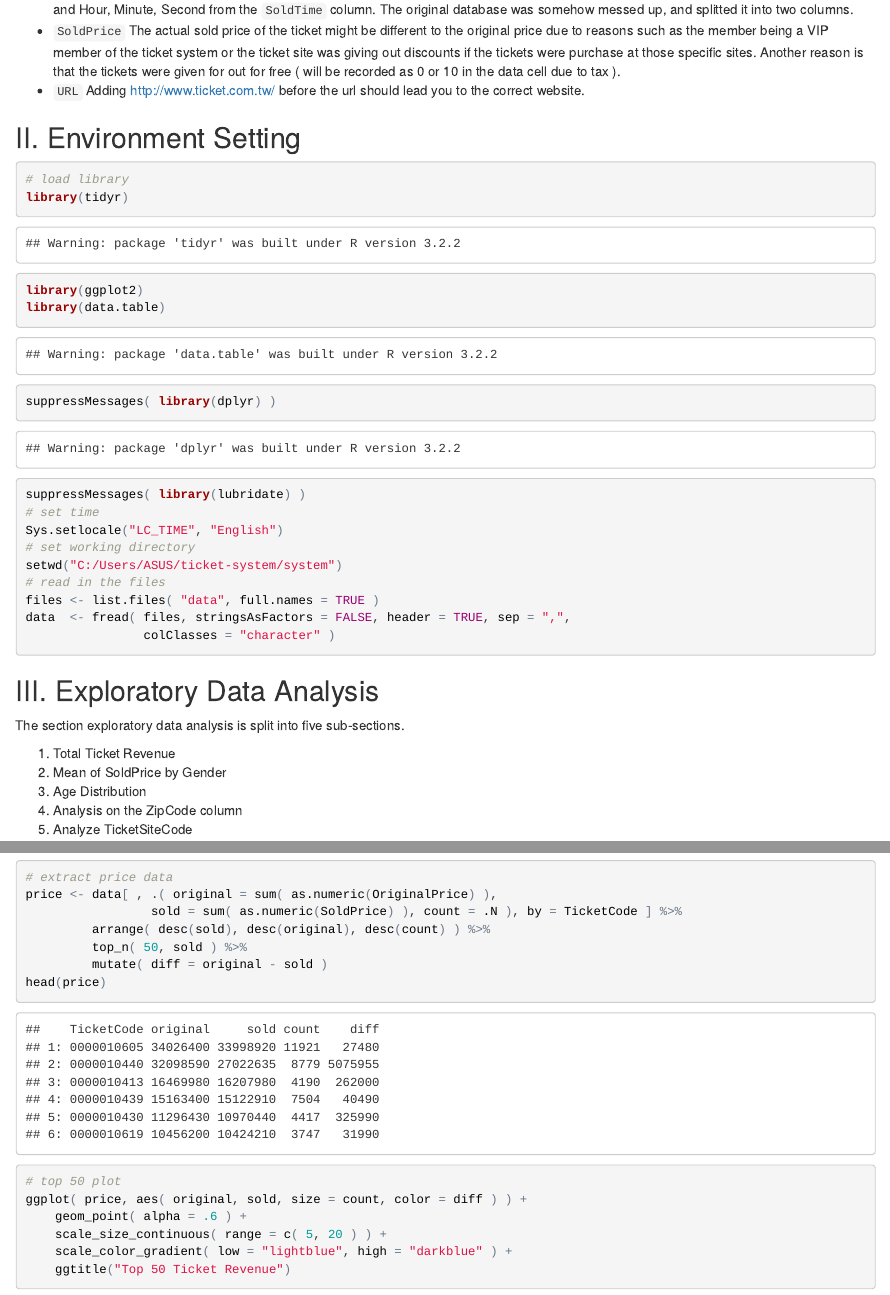
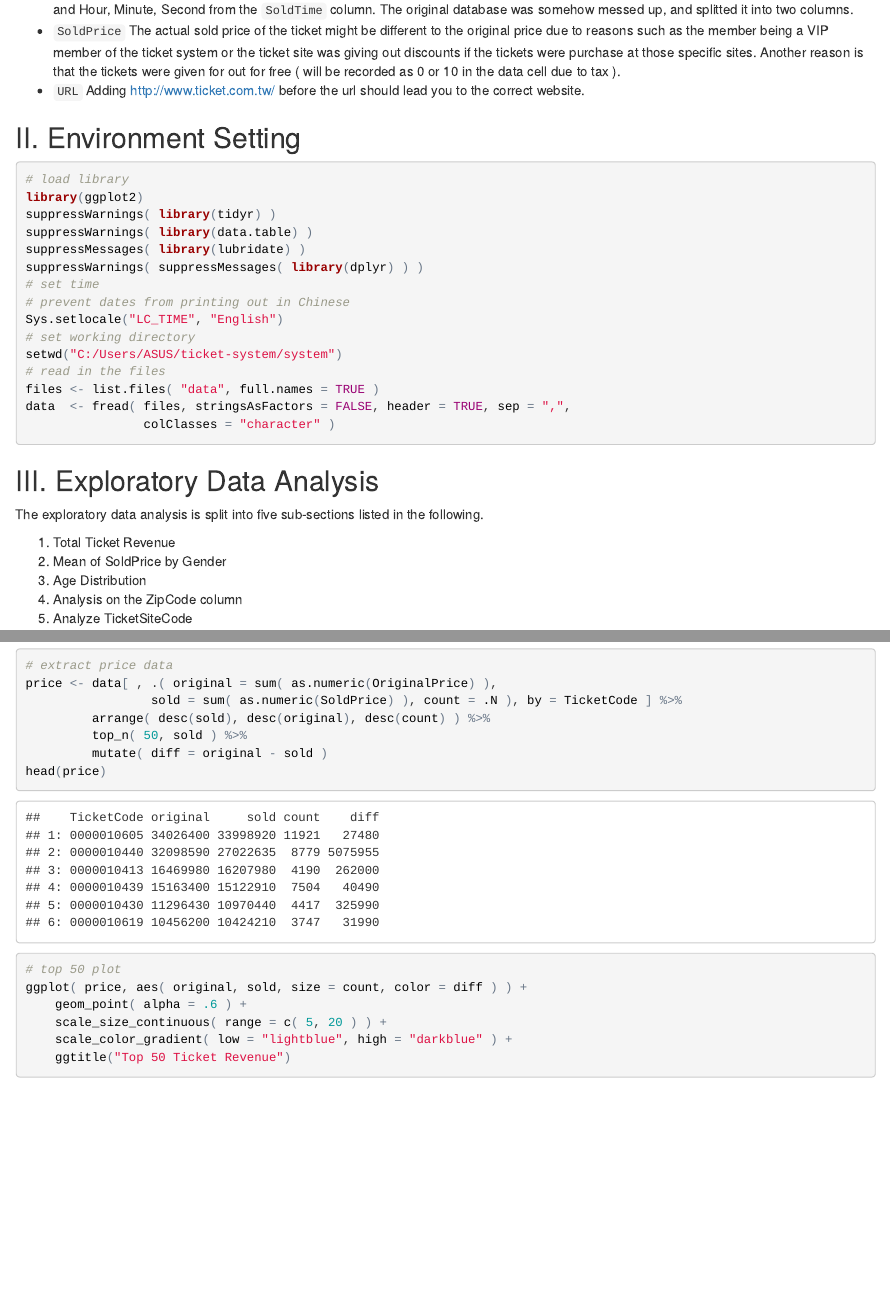
Before and after one commit to ethen8181/ticket-system, an R Markdown document (system/system.Rmd): the page in a window 1100 px wide, from 660 px down, and a second part further down, joined at a grey line. The pictures show the output file system/system.html that the author committed with the source, opened offline.

Commit message:
edit typo

````diff
--- a/system/system.Rmd
+++ b/system/system.Rmd
@@ -31,12 +31,13 @@ The dataset used for this report is the ticket selling record for a ticket syste
 ```{r, results = "hide"}
 
 # load library
-library(tidyr)
 library(ggplot2)
-library(data.table)
-suppressMessages( library(dplyr) )
+suppressWarnings( library(tidyr) )
+suppressWarnings( library(data.table) )
 suppressMessages( library(lubridate) )
+suppressWarnings( suppressMessages( library(dplyr) ) )
 # set time
+# prevent dates from printing out in Chinese
 Sys.setlocale("LC_TIME", "English")
 # set working directory
 setwd("C:/Users/ASUS/ticket-system/system")
@@ -49,7 +50,7 @@ data  <- fread( files, stringsAsFactors = FALSE, header = TRUE, sep = ",",
 
 ## III. Exploratory Data Analysis
 
-The section exploratory data analysis is split into five sub-sections.
+The exploratory data analysis is split into five sub-sections listed in the following.
 
 1. Total Ticket Revenue
 2. Mean of SoldPrice by Gender
````
Also changed, not shown: system/system.html, system/system.md, system/system.Rmd (12 more changed lines).
